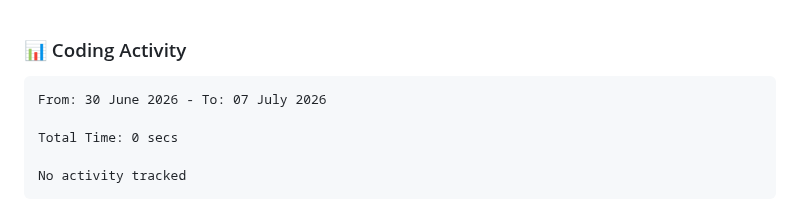
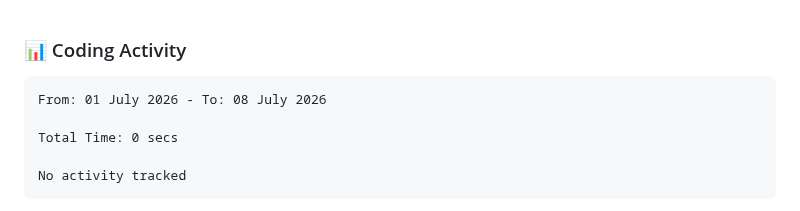
Before and after one commit to NikkoAvardes/NikkoAvardes, a Markdown page: README.md, the part around the change. GitHub-like rendering.

Commit message:
Updated waka-readme graph with new metrics

````diff
--- a/README.md
+++ b/README.md
@@ -185,7 +185,7 @@ Containerized deployment system for web applications ensuring consistency across
 <!--START_SECTION:waka-->
 
 ```txt
-From: 30 June 2026 - To: 07 July 2026
+From: 01 July 2026 - To: 08 July 2026
 
 Total Time: 0 secs
 
````
